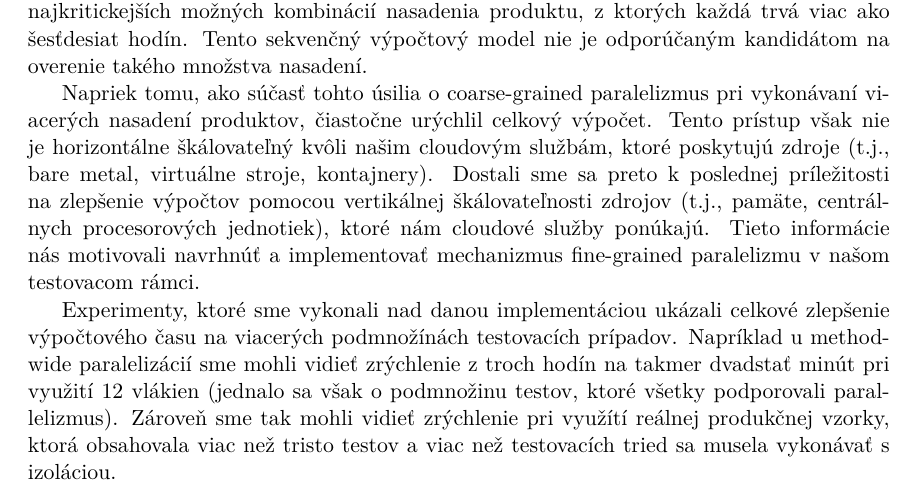
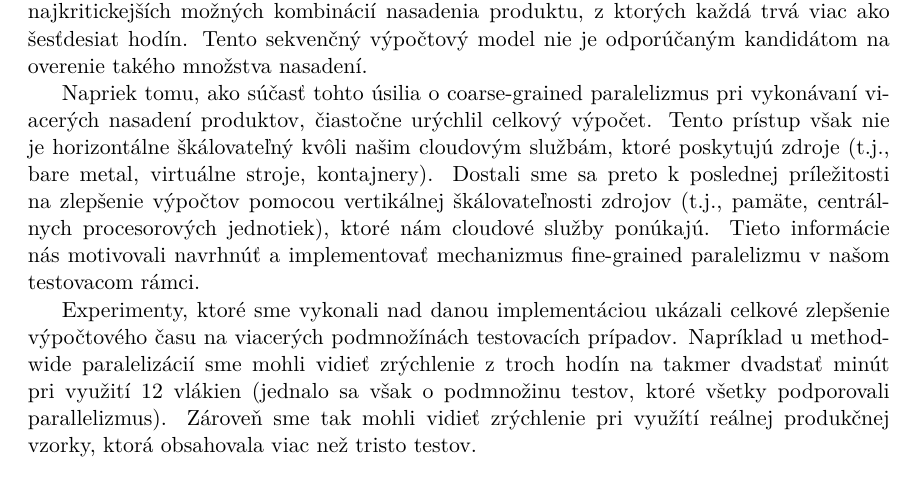
Before and after one commit to see-quick/DIP, a LaTeX thesis (projekt.tex): part of page 4 of 82, cut so that both start at the same text. Compiled offline with pdfLaTeX.

Commit message:
d
Signed-off-by: morsak <xorsak02@stud.fit.vutbr.cz>

```diff
--- a/projekt.tex
+++ b/projekt.tex
@@ -228,8 +228,7 @@
         podmnožínách testovacích prípadov.
         Napríklad u method-wide paralelizácií sme mohli vidieť zrýchlenie z troch hodín na takmer dvadstať minút pri využití 12 vlákien
         (jednalo sa však o podmnožinu testov, ktoré všetky podporovali parallelizmus).
-        Zároveň sme tak mohli vidieť zrýchlenie pri využítí reálnej produkčnej vzorky, ktorá obsahovala viac než tristo testov a viac než testovacích
-        tried sa musela vykonávať s izoláciou.
+        Zároveň sme tak mohli vidieť zrýchlenie pri využítí reálnej produkčnej vzorky, ktorá obsahovala viac než tristo testov.
     },
   extabstract.odd={true}, % Začít rozšířený abstrakt na liché stránce? / Should extended abstract start on the odd page?
   %faculty={FIT}, % FIT/FEKT/FSI/FA/FCH/FP/FAST/FAVU/USI/DEF
```
